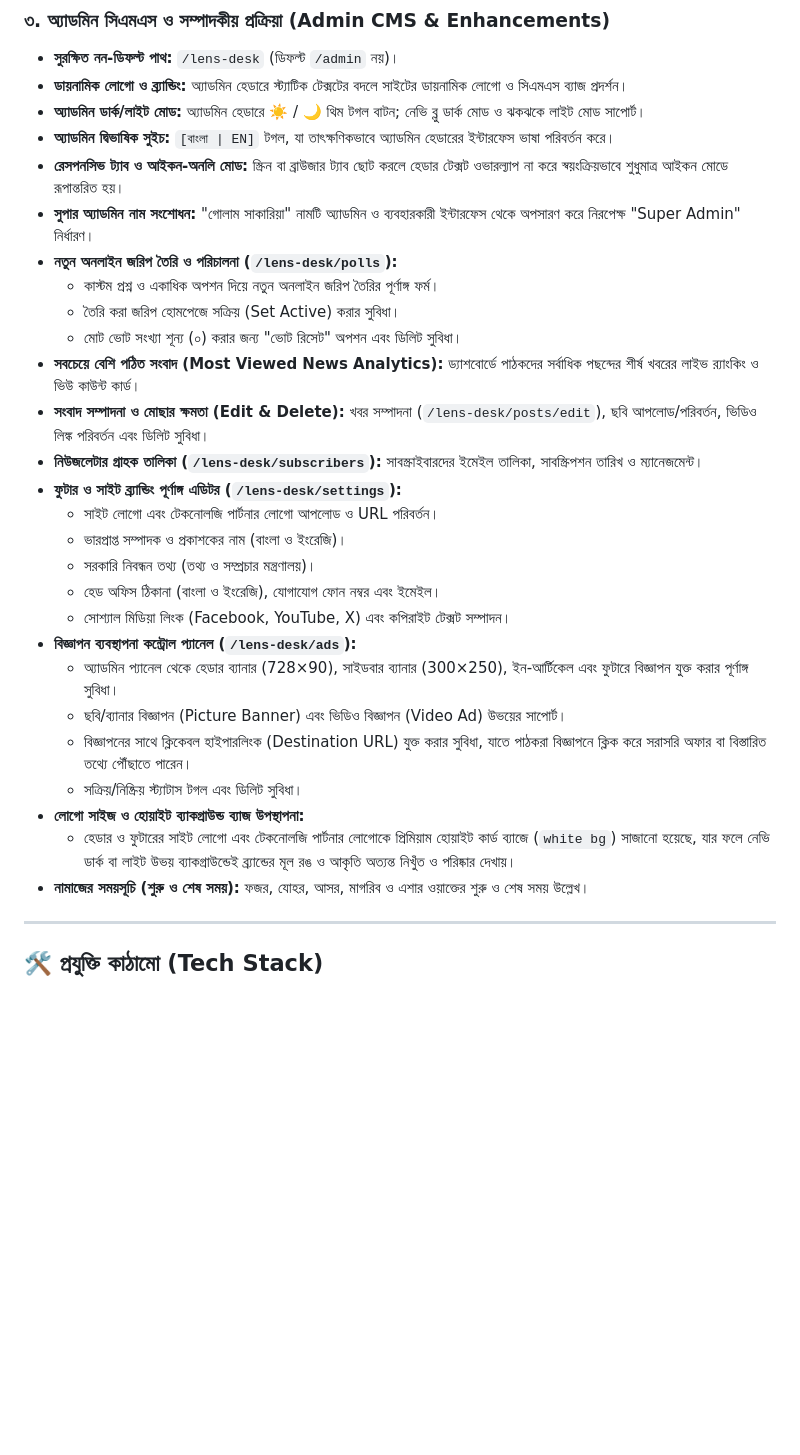
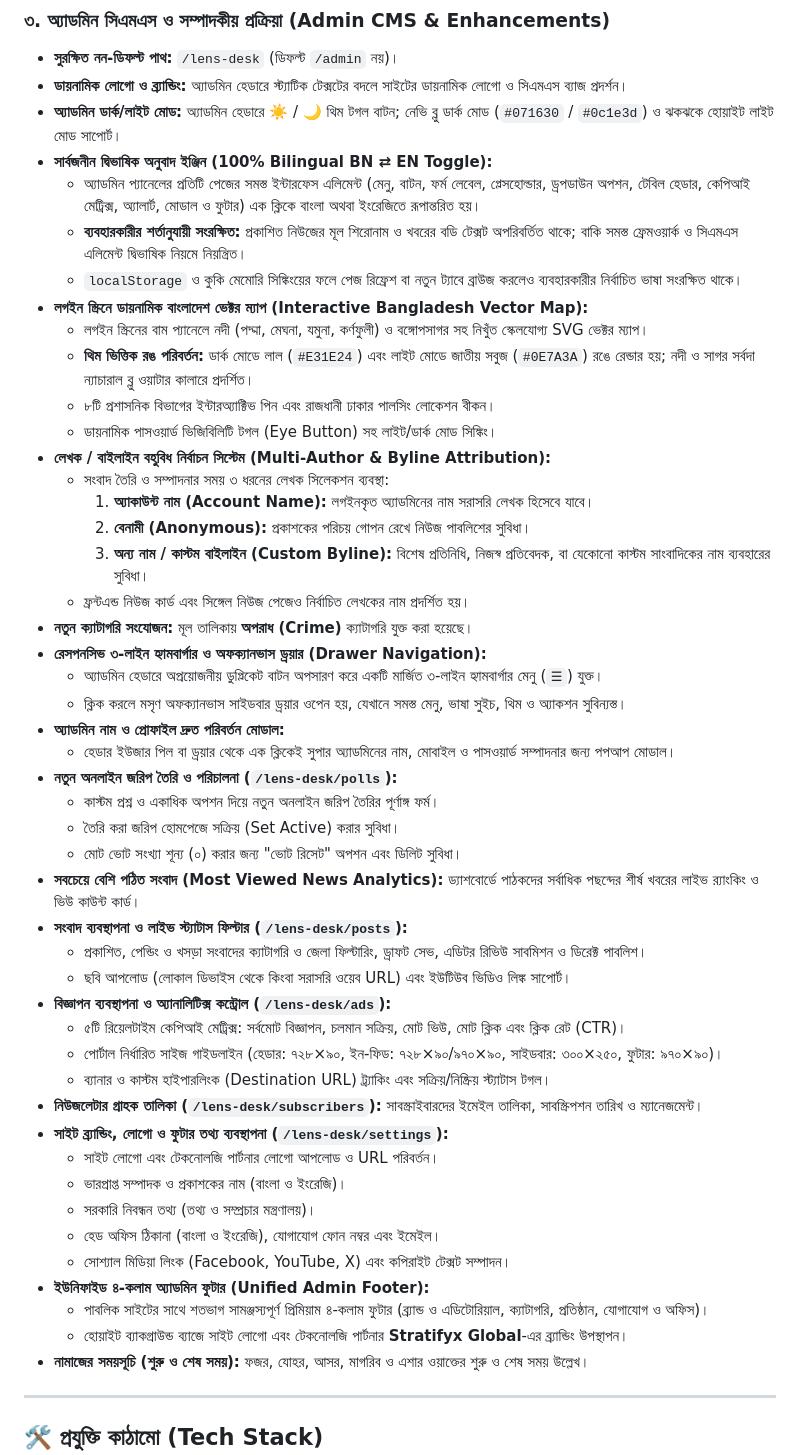
Before and after one commit to nafilridin18/Project-NewsLens, a Markdown page: README.md, the part around the change. GitHub-like rendering; blank space fills up the shorter version.

Commit message:
Update README.md with bilingual engine, dynamic Bangladesh map, author attribution, and admin enhancements

```diff
--- a/README.md
+++ b/README.md
@@ -44,30 +44,50 @@
 ### ৩. অ্যাডমিন সিএমএস ও সম্পাদকীয় প্রক্রিয়া (Admin CMS & Enhancements)
 * **সুরক্ষিত নন-ডিফল্ট পাথ:** `/lens-desk` (ডিফল্ট `/admin` নয়)।
 * **ডায়নামিক লোগো ও ব্র্যান্ডিং:** অ্যাডমিন হেডারে স্ট্যাটিক টেক্সটের বদলে সাইটের ডায়নামিক লোগো ও সিএমএস ব্যাজ প্রদর্শন।
-* **অ্যাডমিন ডার্ক/লাইট মোড:** অ্যাডমিন হেডারে ☀️ / 🌙 থিম টগল বাটন; নেভি ব্লু ডার্ক মোড ও ঝকঝকে লাইট মোড সাপোর্ট।
-* **অ্যাডমিন দ্বিভাষিক সুইচ:** `[বাংলা | EN]` টগল, যা তাৎক্ষণিকভাবে অ্যাডমিন হেডারের ইন্টারফেস ভাষা পরিবর্তন করে।
-* **রেসপনসিভ ট্যাব ও আইকন-অনলি মোড:** স্ক্রিন বা ব্রাউজার ট্যাব ছোট করলে হেডার টেক্সট ওভারল্যাপ না করে স্বয়ংক্রিয়ভাবে শুধুমাত্র আইকন মোডে রূপান্তরিত হয়।
-* **সুপার অ্যাডমিন নাম সংশোধন:** "গোলাম সাকারিয়া" নামটি অ্যাডমিন ও ব্যবহারকারী ইন্টারফেস থেকে অপসারণ করে নিরপেক্ষ "Super Admin" নির্ধারণ।
+* **অ্যাডমিন ডার্ক/লাইট মোড:** অ্যাডমিন হেডারে ☀️ / 🌙 থিম টগল বাটন; নেভি ব্লু ডার্ক মোড (`#071630` / `#0c1e3d`) ও ঝকঝকে হোয়াইট লাইট মোড সাপোর্ট।
+* **সার্বজনীন দ্বিভাষিক অনুবাদ ইঞ্জিন (100% Bilingual BN ⇄ EN Toggle):**
+  - অ্যাডমিন প্যানেলের প্রতিটি পেজের সমস্ত ইন্টারফেস এলিমেন্ট (মেনু, বাটন, ফর্ম লেবেল, প্লেসহোল্ডার, ড্রপডাউন অপশন, টেবিল হেডার, কেপিআই মেট্রিক্স, অ্যালার্ট, মোডাল ও ফুটার) এক ক্লিকে বাংলা অথবা ইংরেজিতে রূপান্তরিত হয়।
+  - **ব্যবহারকারীর শর্তানুযায়ী সংরক্ষিত:** প্রকাশিত নিউজের মূল শিরোনাম ও খবরের বডি টেক্সট অপরিবর্তিত থাকে; বাকি সমস্ত ফ্রেমওয়ার্ক ও সিএমএস এলিমেন্ট দ্বিভাষিক নিয়মে নিয়ন্ত্রিত।
+  - `localStorage` ও কুকি মেমোরি সিঙ্কিংয়ের ফলে পেজ রিফ্রেশ বা নতুন ট্যাবে ব্রাউজ করলেও ব্যবহারকারীর নির্বাচিত ভাষা সংরক্ষিত থাকে।
+* **লগইন স্ক্রিনে ডায়নামিক বাংলাদেশ ভেক্টর ম্যাপ (Interactive Bangladesh Vector Map):**
+  - লগইন স্ক্রিনের বাম প্যানেলে নদী (পদ্মা, মেঘনা, যমুনা, কর্ণফুলী) ও বঙ্গোপসাগর সহ নিখুঁত স্কেলযোগ্য SVG ভেক্টর ম্যাপ।
+  - **থিম ভিত্তিক রঙ পরিবর্তন:** ডার্ক মোডে লাল (`#E31E24`) এবং লাইট মোডে জাতীয় সবুজ (`#0E7A3A`) রঙে রেন্ডার হয়; নদী ও সাগর সর্বদা ন্যাচারাল ব্লু ওয়াটার কালারে প্রদর্শিত।
+  - ৮টি প্রশাসনিক বিভাগের ইন্টারঅ্যাক্টিভ পিন এবং রাজধানী ঢাকার পালসিং লোকেশন বীকন।
+  - ডায়নামিক পাসওয়ার্ড ভিজিবিলিটি টগল (Eye Button) সহ লাইট/ডার্ক মোড সিঙ্কিং।
+* **লেখক / বাইলাইন বহুবিধ নির্বাচন সিস্টেম (Multi-Author & Byline Attribution):**
+  - সংবাদ তৈরি ও সম্পাদনার সময় ৩ ধরনের লেখক সিলেকশন ব্যবস্থা:
+    1. **অ্যাকাউন্ট নাম (Account Name):** লগইনকৃত অ্যাডমিনের নাম সরাসরি লেখক হিসেবে যাবে।
+    2. **বেনামী (Anonymous):** প্রকাশকের পরিচয় গোপন রেখে নিউজ পাবলিশের সুবিধা।
+    3. **অন্য নাম / কাস্টম বাইলাইন (Custom Byline):** বিশেষ প্রতিনিধি, নিজস্ব প্রতিবেদক, বা যেকোনো কাস্টম সাংবাদিকের নাম ব্যবহারের সুবিধা।
+  - ফ্রন্টএন্ড নিউজ কার্ড এবং সিঙ্গেল নিউজ পেজেও নির্বাচিত লেখকের নাম প্রদর্শিত হয়।
+* **নতুন ক্যাটাগরি সংযোজন:** মূল তালিকায় **অপরাধ (Crime)** ক্যাটাগরি যুক্ত করা হয়েছে।
+* **রেসপনসিভ ৩-লাইন হ্যামবার্গার ও অফক্যানভাস ড্রয়ার (Drawer Navigation):**
+  - অ্যাডমিন হেডারে অপ্রয়োজনীয় ডুপ্লিকেট বাটন অপসারণ করে একটি মার্জিত ৩-লাইন হ্যামবার্গার মেনু (`☰`) যুক্ত।
+  - ক্লিক করলে মসৃণ অফক্যানভাস সাইডবার ড্রয়ার ওপেন হয়, যেখানে সমস্ত মেনু, ভাষা সুইচ, থিম ও অ্যাকশন সুবিন্যস্ত।
+* **অ্যাডমিন নাম ও প্রোফাইল দ্রুত পরিবর্তন মোডাল:**
+  - হেডার ইউজার পিল বা ড্রয়ার থেকে এক ক্লিকেই সুপার অ্যাডমিনের নাম, মোবাইল ও পাসওয়ার্ড সম্পাদনার জন্য পপআপ মোডাল।
 * **নতুন অনলাইন জরিপ তৈরি ও পরিচালনা (`/lens-desk/polls`):**
   - কাস্টম প্রশ্ন ও একাধিক অপশন দিয়ে নতুন অনলাইন জরিপ তৈরির পূর্ণাঙ্গ ফর্ম।
   - তৈরি করা জরিপ হোমপেজে সক্রিয় (Set Active) করার সুবিধা।
   - মোট ভোট সংখ্যা শূন্য (০) করার জন্য "ভোট রিসেট" অপশন এবং ডিলিট সুবিধা।
 * **সবচেয়ে বেশি পঠিত সংবাদ (Most Viewed News Analytics):** ড্যাশবোর্ডে পাঠকদের সর্বাধিক পছন্দের শীর্ষ খবরের লাইভ র‍্যাংকিং ও ভিউ কাউন্ট কার্ড।
-* **সংবাদ সম্পাদনা ও মোছার ক্ষমতা (Edit & Delete):** খবর সম্পাদনা (`/lens-desk/posts/edit`), ছবি আপলোড/পরিবর্তন, ভিডিও লিঙ্ক পরিবর্তন এবং ডিলিট সুবিধা।
+* **সংবাদ ব্যবস্থাপনা ও লাইভ স্ট্যাটাস ফিল্টার (`/lens-desk/posts`):**
+  - প্রকাশিত, পেন্ডিং ও খসড়া সংবাদের ক্যাটাগরি ও জেলা ফিল্টারিং, ড্রাফট সেভ, এডিটর রিভিউ সাবমিশন ও ডিরেক্ট পাবলিশ।
+  - ছবি আপলোড (লোকাল ডিভাইস থেকে কিংবা সরাসরি ওয়েব URL) এবং ইউটিউব ভিডিও লিঙ্ক সাপোর্ট।
+* **বিজ্ঞাপন ব্যবস্থাপনা ও অ্যানালিটিক্স কন্ট্রোল (`/lens-desk/ads`):**
+  - ৫টি রিয়েলটাইম কেপিআই মেট্রিক্স: সর্বমোট বিজ্ঞাপন, চলমান সক্রিয়, মোট ভিউ, মোট ক্লিক এবং ক্লিক রেট (CTR)।
+  - পোর্টাল নির্ধারিত সাইজ গাইডলাইন (হেডার: ৭২৮×৯০, ইন-ফিড: ৭২৮×৯০/৯৭০×৯০, সাইডবার: ৩০০×২৫০, ফুটার: ৯৭০×৯০)।
+  - ব্যানার ও কাস্টম হাইপারলিংক (Destination URL) ট্র্যাকিং এবং সক্রিয়/নিষ্ক্রিয় স্ট্যাটাস টগল।
 * **নিউজলেটার গ্রাহক তালিকা (`/lens-desk/subscribers`):** সাবস্ক্রাইবারদের ইমেইল তালিকা, সাবস্ক্রিপশন তারিখ ও ম্যানেজমেন্ট।
-* **ফুটার ও সাইট ব্র্যান্ডিং পূর্ণাঙ্গ এডিটর (`/lens-desk/settings`):**
+* **সাইট ব্র্যান্ডিং, লোগো ও ফুটার তথ্য ব্যবস্থাপনা (`/lens-desk/settings`):**
   - সাইট লোগো এবং টেকনোলজি পার্টনার লোগো আপলোড ও URL পরিবর্তন।
   - ভারপ্রাপ্ত সম্পাদক ও প্রকাশকের নাম (বাংলা ও ইংরেজি)।
   - সরকারি নিবন্ধন তথ্য (তথ্য ও সম্প্রচার মন্ত্রণালয়)।
   - হেড অফিস ঠিকানা (বাংলা ও ইংরেজি), যোগাযোগ ফোন নম্বর এবং ইমেইল।
   - সোশ্যাল মিডিয়া লিংক (Facebook, YouTube, X) এবং কপিরাইট টেক্সট সম্পাদন।
-* **বিজ্ঞাপন ব্যবস্থাপনা কন্ট্রোল প্যানেল (`/lens-desk/ads`):**
-  - অ্যাডমিন প্যানেল থেকে হেডার ব্যানার (728×90), সাইডবার ব্যানার (300×250), ইন-আর্টিকেল এবং ফুটারে বিজ্ঞাপন যুক্ত করার পূর্ণাঙ্গ সুবিধা।
-  - ছবি/ব্যানার বিজ্ঞাপন (Picture Banner) এবং ভিডিও বিজ্ঞাপন (Video Ad) উভয়ের সাপোর্ট।
-  - বিজ্ঞাপনের সাথে ক্লিকেবল হাইপারলিংক (Destination URL) যুক্ত করার সুবিধা, যাতে পাঠকরা বিজ্ঞাপনে ক্লিক করে সরাসরি অফার বা বিস্তারিত তথ্যে পৌঁছাতে পারেন।
-  - সক্রিয়/নিষ্ক্রিয় স্ট্যাটাস টগল এবং ডিলিট সুবিধা।
-* **লোগো সাইজ ও হোয়াইট ব্যাকগ্রাউন্ড ব্যাজ উপস্থাপনা:**
-  - হেডার ও ফুটারের সাইট লোগো এবং টেকনোলজি পার্টনার লোগোকে প্রিমিয়াম হোয়াইট কার্ড ব্যাজে (`white bg`) সাজানো হয়েছে, যার ফলে নেভি ডার্ক বা লাইট উভয় ব্যাকগ্রাউন্ডেই ব্র্যান্ডের মূল রঙ ও আকৃতি অত্যন্ত নিখুঁত ও পরিষ্কার দেখায়।
+* **ইউনিফাইড ৪-কলাম অ্যাডমিন ফুটার (Unified Admin Footer):**
+  - পাবলিক সাইটের সাথে শতভাগ সামঞ্জস্যপূর্ণ প্রিমিয়াম ৪-কলাম ফুটার (ব্র্যান্ড ও এডিটোরিয়াল, ক্যাটাগরি, প্রতিষ্ঠান, যোগাযোগ ও অফিস)।
+  - হোয়াইট ব্যাকগ্রাউন্ড ব্যাজে সাইট লোগো এবং টেকনোলজি পার্টনার **Stratifyx Global**-এর ব্র্যান্ডিং উপস্থাপন।
 * **নামাজের সময়সূচি (শুরু ও শেষ সময়):** ফজর, যোহর, আসর, মাগরিব ও এশার ওয়াক্তের শুরু ও শেষ সময় উল্লেখ।
 
 ---
```
